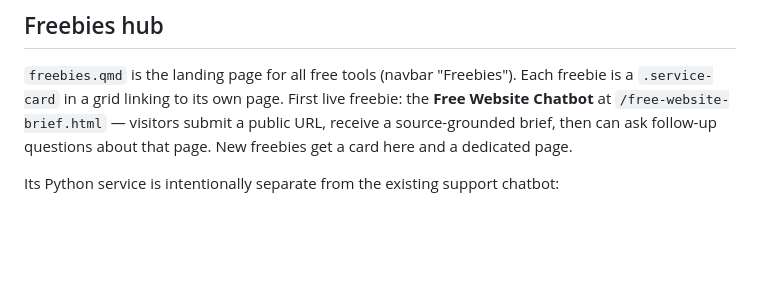
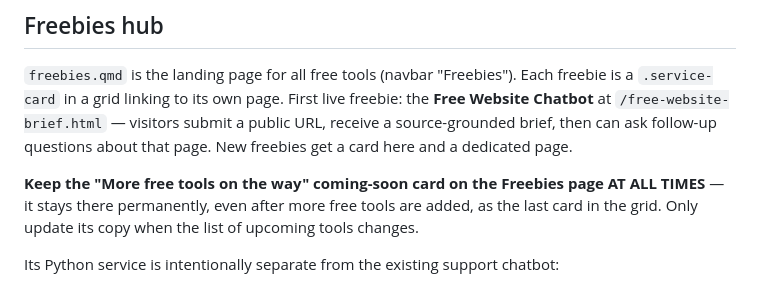
Before and after one commit to theAfricanQuant/theAfricanQuant.github.io, a Markdown page: AGENTS.md, the part around the change. Drawn GitHub-style; blank space fills up the shorter version.

Commit message:
AGENTS.md: coming-soon card stays on Freebies page permanently

```diff
--- a/AGENTS.md
+++ b/AGENTS.md
@@ -106,6 +106,8 @@ OpenRouter is the candidate provider discussed with the user. Confirm the curren
 
 `freebies.qmd` is the landing page for all free tools (navbar "Freebies"). Each freebie is a `.service-card` in a grid linking to its own page. First live freebie: the **Free Website Chatbot** at `/free-website-brief.html` — visitors submit a public URL, receive a source-grounded brief, then can ask follow-up questions about that page. New freebies get a card here and a dedicated page.
 
+**Keep the "More free tools on the way" coming-soon card on the Freebies page AT ALL TIMES** — it stays there permanently, even after more free tools are added, as the last card in the grid. Only update its copy when the list of upcoming tools changes.
+
 Its Python service is intentionally separate from the existing support chatbot:
 
 - isolated endpoints, SQLite data, sessions, prompts, and rate limits
```
